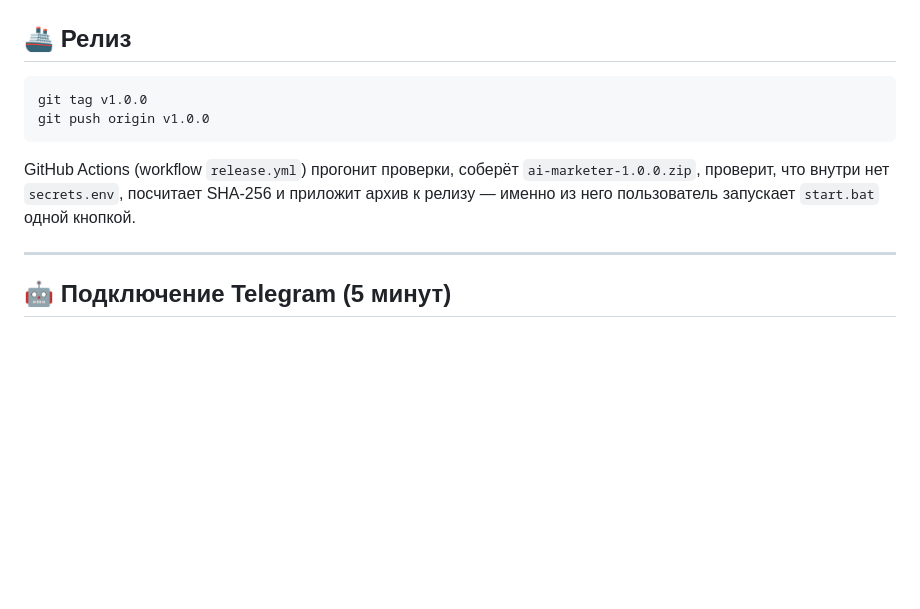
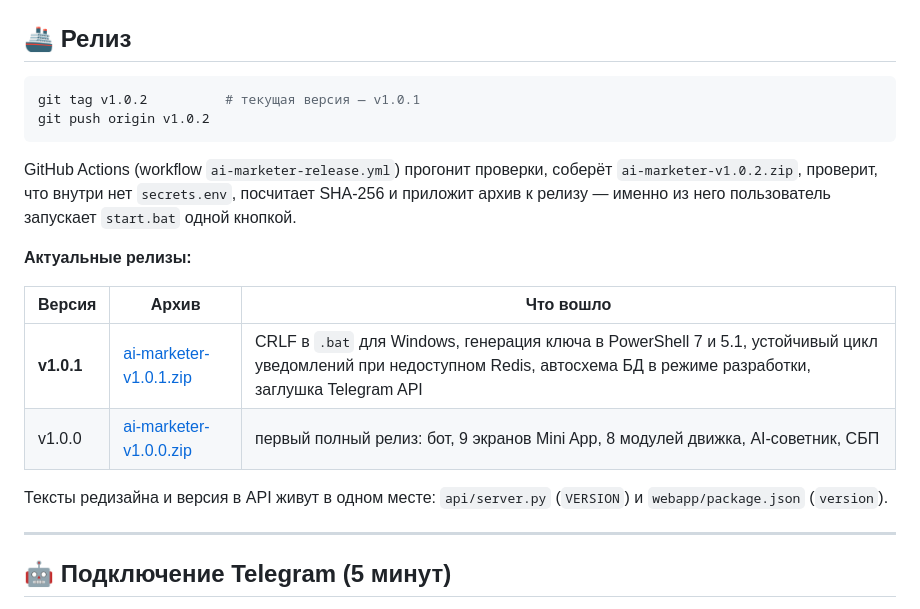
Before and after one commit to lammusiic01-commits/mark, a Markdown page: ai_marketer/README.md, the part around the change. GitHub-like rendering; blank space fills up the shorter version.

Commit message:
README: актуальная версия и таблица релизов (v1.0.1)
Co-authored-by: arena-agent <297053741+arena-agent@users.noreply.github.com>

````diff
--- a/ai_marketer/README.md
+++ b/ai_marketer/README.md
@@ -233,14 +233,24 @@ docker compose --env-file secrets.env --profile api run --rm api pytest -q
 ## 🚢 Релиз
 
 ```bash
-git tag v1.0.0
-git push origin v1.0.0
+git tag v1.0.2          # текущая версия — v1.0.1
+git push origin v1.0.2
 ```
 
-GitHub Actions (workflow `release.yml`) прогонит проверки, соберёт
-`ai-marketer-1.0.0.zip`, проверит, что внутри нет `secrets.env`, посчитает
+GitHub Actions (workflow `ai-marketer-release.yml`) прогонит проверки, соберёт
+`ai-marketer-v1.0.2.zip`, проверит, что внутри нет `secrets.env`, посчитает
 SHA-256 и приложит архив к релизу — именно из него пользователь запускает
 `start.bat` одной кнопкой.
+
+**Актуальные релизы:**
+
+| Версия | Архив | Что вошло |
+|---|---|---|
+| **v1.0.1** | [ai-marketer-v1.0.1.zip](https://github.com/lammusiic01-commits/mark/releases/download/v1.0.1/ai-marketer-v1.0.1.zip) | CRLF в `.bat` для Windows, генерация ключа в PowerShell 7 и 5.1, устойчивый цикл уведомлений при недоступном Redis, автосхема БД в режиме разработки, заглушка Telegram API |
+| v1.0.0 | [ai-marketer-v1.0.0.zip](https://github.com/lammusiic01-commits/mark/releases/download/v1.0.0/ai-marketer-v1.0.0.zip) | первый полный релиз: бот, 9 экранов Mini App, 8 модулей движка, AI-советник, СБП |
+
+Тексты редизайна и версия в API живут в одном месте: `api/server.py` (`VERSION`) и
+`webapp/package.json` (`version`).
 
 ---
 
````
